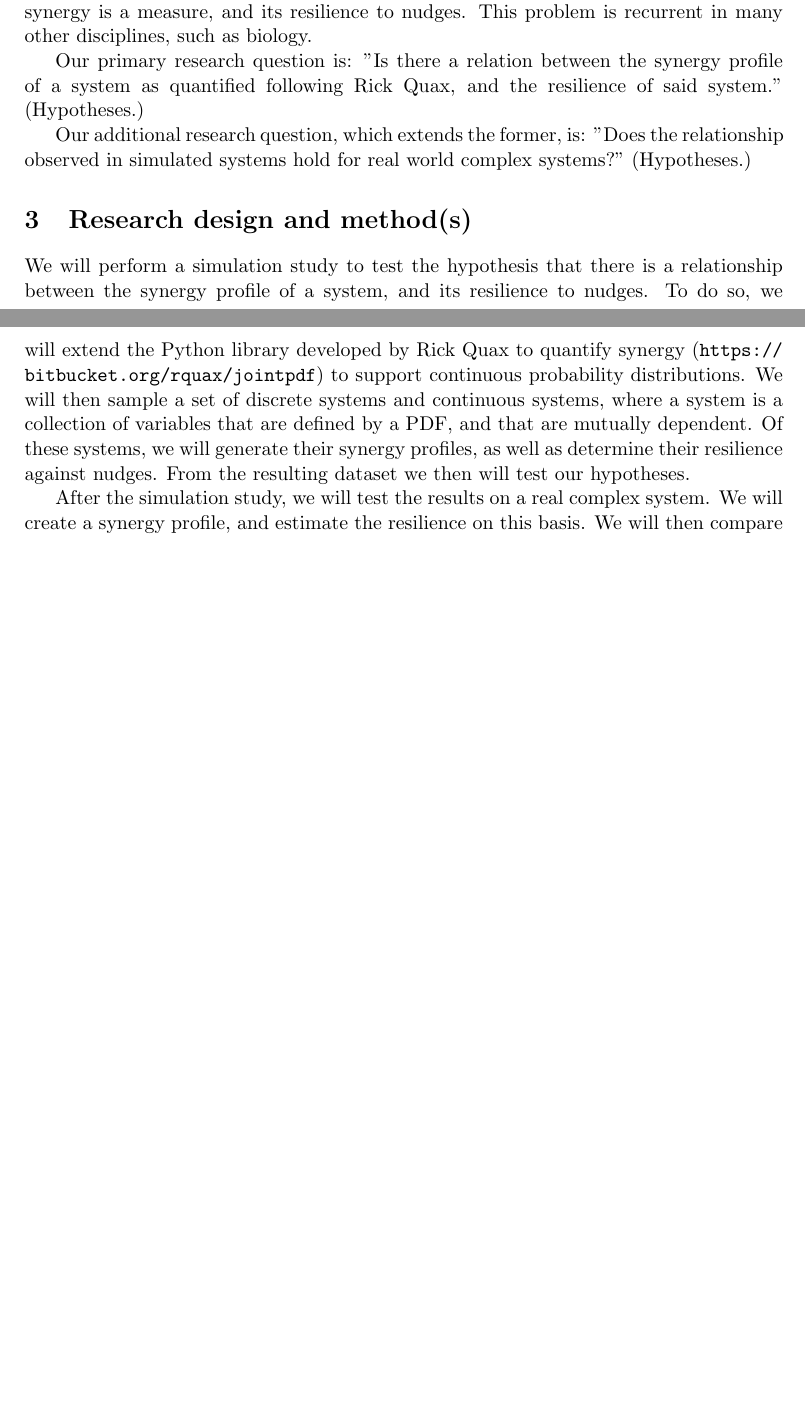
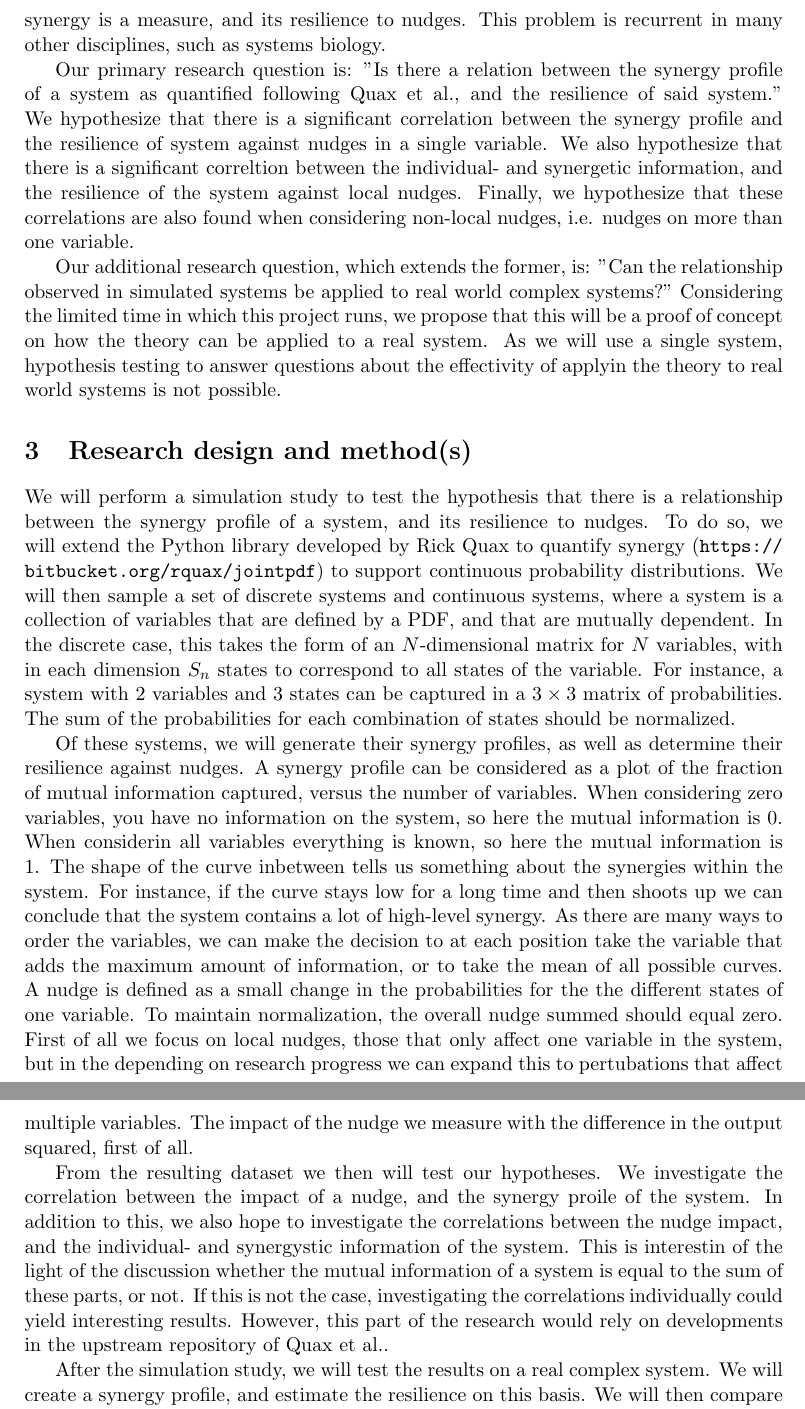
Before and after one commit to dgoldsb/synergy-jointpdf, a LaTeX document (tex/goldsborough_proposal.tex): two parts of pages 1 and 2 of 2 before the commit and two parts of pages 2 and 3 of 3 after it, joined at a grey line, cut so that both start at the same text, the shorter picture padded with empty space. Compiled offline with pdfLaTeX.

Commit message:
Research proposal submitted.

```diff
--- a/tex/goldsborough_proposal.tex
+++ b/tex/goldsborough_proposal.tex
@@ -38,19 +41,42 @@ Ultimately this can give us a better understanding of why systems are resilient,
 
-The main problem adressed in this study is one from information science: we want to determine the links between the complexity of a complex system, of which the quantified synergy is a measure, and its resilience to nudges.
-This problem is recurrent in many other disciplines, such as biology.
+The main problem adressed in this study is one from information theory: we want to determine the links between the complexity of a complex system, of which the quantified synergy is a measure, and its resilience to nudges.
+This problem is recurrent in many other disciplines, such as systems biology.
 
-Our primary research question is: "Is there a relation between the synergy profile of a system as quantified following Rick Quax, and the resilience of said system." (Hypotheses.)
+Our primary research question is: "Is there a relation between the synergy profile of a system as quantified following Quax et al., and the resilience of said system." We hypothesize that there is a significant correlation between the synergy profile and the resilience of system against nudges in a single variable. We also hypothesize that there is a significant correltion between the individual- and synergetic information, and the resilience of the system against local nudges. Finally, we hypothesize that these correlations are also found when considering non-local nudges, i.e. nudges on more than one variable.
 
 
-Our additional research question, which extends the former, is: "Does the relationship observed in simulated systems hold for real world complex systems?" (Hypotheses.)
+Our additional research question, which extends the former, is: "Can the relationship observed in simulated systems be applied to real world complex systems?" Considering the limited time in which this project runs, we propose that this will be a proof of concept on how the theory can be applied to a real system. As we will use a single system, hypothesis testing to answer questions about the effectivity of applyin the theory to real world systems is not possible.
 
 \section{Research design and method(s)}
 
 We will perform a simulation study to test the hypothesis that there is a relationship between the synergy profile of a system, and its resilience to nudges.
 To do so, we will extend the Python library developed by Rick Quax to quantify synergy (\url{https://bitbucket.org/rquax/jointpdf}) to support continuous probability distributions.
 We will then sample a set of discrete systems and continuous systems, where a system is a collection of variables that are defined by a PDF, and that are mutually dependent.
+In the discrete case, this takes the form of an $N$-dimensional matrix for $N$ variables, with in each dimension $S_n$ states to correspond to all states of the variable.
+For instance, a system with 2 variables and 3 states can be captured in a $3\times 3$ matrix of probabilities.
+The sum of the probabilities for each combination of states should be normalized.
+
+
 Of these systems, we will generate their synergy profiles, as well as determine their resilience against nudges.
+A synergy profile can be considered as a plot of the fraction of mutual information captured, versus the number of variables.
+When considering zero variables, you have no information on the system, so here the mutual information is 0.
+When considerin all variables everything is known, so here the mutual information is 1.
+The shape of the curve inbetween tells us something about the synergies within the system.
+For instance, if the curve stays low for a long time and then shoots up we can conclude that the system contains a lot of high-level synergy.
+As there are many ways to order the variables, we can make the decision to at each position take the variable that adds the maximum amount of information, or to take the mean of all possible curves.
+A nudge is defined as a small change in the probabilities for the the different states of one variable.
+To maintain normalization, the overall nudge summed should equal zero.
+First of all we focus on local nudges, those that only affect one variable in the system, but in the depending on research progress we can expand this to pertubations that affect multiple variables.
+The impact of the nudge we measure with the difference in the output squared, first of all.
+
+
 From the resulting dataset we then will test our hypotheses.
+We investigate the correlation between the impact of a nudge, and the synergy proile of the system.
+In addition to this, we also hope to investigate the correlations between the nudge impact, and the individual- and synergystic information of the system.
+This is interestin of the light of the discussion whether the mutual information of a system is equal to the sum of these parts, or not.
+If this is not the case, investigating the correlations individually could yield interesting results.
+However, this part of the research would rely on developments in the upstream repository of Quax et al..
+
 
 After the simulation study, we will test the results on a real complex system.
 We will create a synergy profile, and estimate the resilience on this basis.
```
Also changed, not shown: tex/goldsborough_proposal.pdf, tex/goldsborough_proposal.tex (17 more changed lines), 3 other files.
